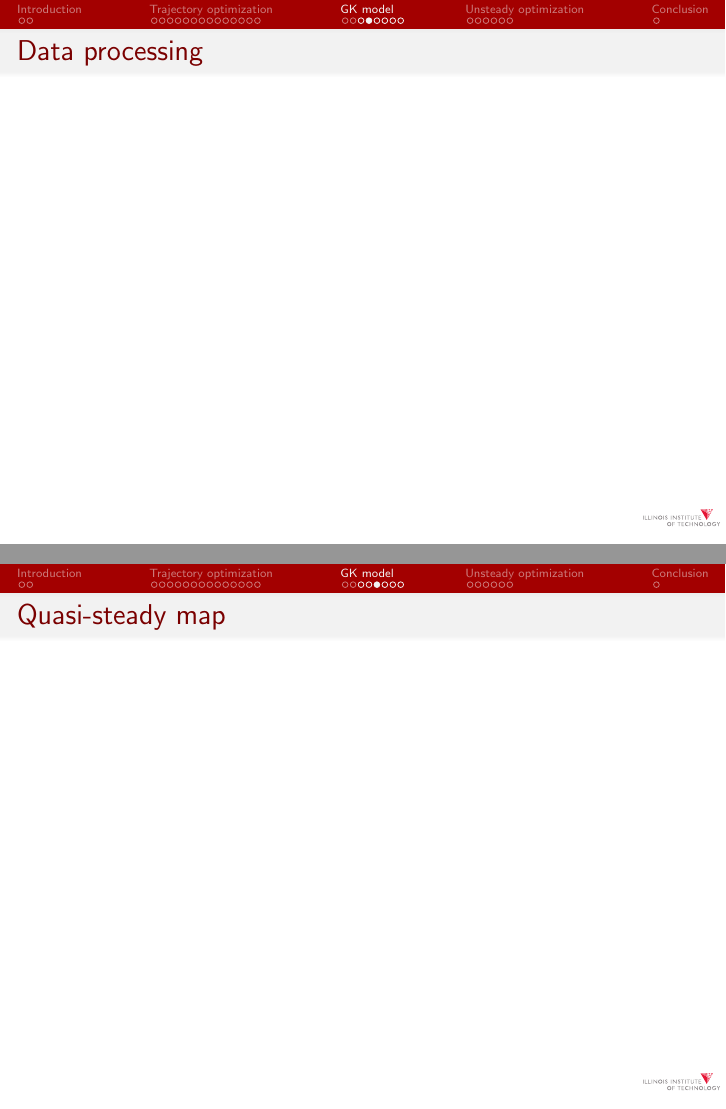
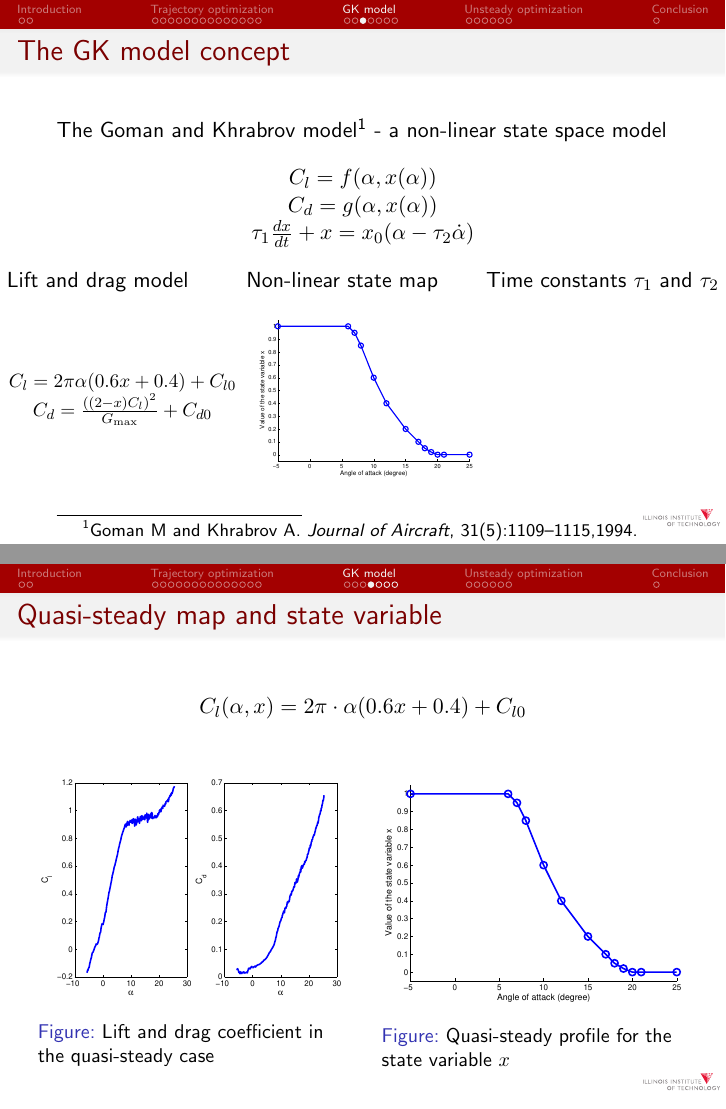
Before and after one commit to lougrims/presentation, LaTeX slides (presentation.tex): pages 22 and 23 of 33 before the commit and pages 21 and 22 of 32 after it, joined at a grey line. Compiled offline with pdfLaTeX.

Commit message:
more GK stuff

```diff
--- a/presentation.tex
+++ b/presentation.tex
@@ -351,20 +355,67 @@ We can see that there is tipping point around $T_g=2.5$
 \begin{frame}
   \frametitle{The GK model concept}
+  The Goman and Khrabrov model\footnote{Goman M and Khrabrov A. \emph{Journal of Aircraft}, 31(5):1109–1115,1994.} - a non-linear state space model
   \begin{equation*}
     \begin{array}[c]{c}
-  C_l= f(\alpha,x(\alpha)) \\
-  \tau_1 \frac{dx}{dt} +x = x_0(\alpha - \tau_2 \dot{\alpha})
+      C_l= f(\alpha,x(\alpha)) \\
+      C_d= g(\alpha,x(\alpha)) \\
+      \tau_1 \frac{dx}{dt} +x = x_0(\alpha - \tau_2 \dot{\alpha})
     \end{array}
   \end{equation*}
+
+  \begin{columns}[t]
+    \column{0.38\textwidth}
+    Lift and drag model
+    \column{0.38\textwidth}
+    Non-linear state map
+    \column{0.38\textwidth}
+    Time constants $\tau_1$ and $\tau_2$
+  \end{columns}
+
+  \begin{columns}
+    \column{0.4\textwidth}
+    \resizebox{\textwidth}{!}{%
+      $
+    \begin{array}[c]{c}
+      \\
+      C_l=2 \pi \alpha (0.6 x + 0.4) + C_{l0} \\
+      C_d= \frac{ \left( \left( 2 - x \right)C_l \right)^2 }{G_{\max}} + C_{d0}
+    \end{array}
+      $%
+    }
+    \column{0.4\textwidth}
+    \begin{figure}[h]
+      \begin{center}
+	\includegraphics[width=0.9\textwidth]{./Figures/x_0_vs_alpha.eps}
+      \end{center}
+    \end{figure}
+    \column{0.4\textwidth}
+  \end{columns}
 \end{frame}
 
-\begin{frame}
-  \frametitle{Data processing}
-%maybe put a example of the results
-\end{frame}
+\subsection{Determination and validation of the model}
 
 \begin{frame}
-  \frametitle{Quasi-steady map}
+  \frametitle{Quasi-steady map and state variable}
+\begin{equation*}
+  C_l(\alpha,x)=2 \pi \cdot \alpha (0.6 x + 0.4) + C_{l0}
+\end{equation*}
+  \begin{columns}
+    \column{0.5\textwidth}
+    \begin{figure}[h]
+      \begin{center}
+	\includegraphics[width=1\textwidth]{./Figures/Cd_and_Cl_NACA0009.eps}
+      \end{center}
+      \caption{Lift and drag coefficient in the quasi-steady case}
+    \end{figure}
+    \column{0.5\textwidth}
+    \begin{figure}[ht]
+      \begin{center}
+	\includegraphics[width=1\textwidth]{./Figures/x_0_vs_alpha.eps}
+      \end{center}
+      \caption{Quasi-steady profile for the state variable $x$}
+    \end{figure}
+  \end{columns}
 \end{frame}
 
 \begin{frame}
```
Also changed, not shown: presentation.pdf, presentation.tex (12 more changed lines), 59 other files.
